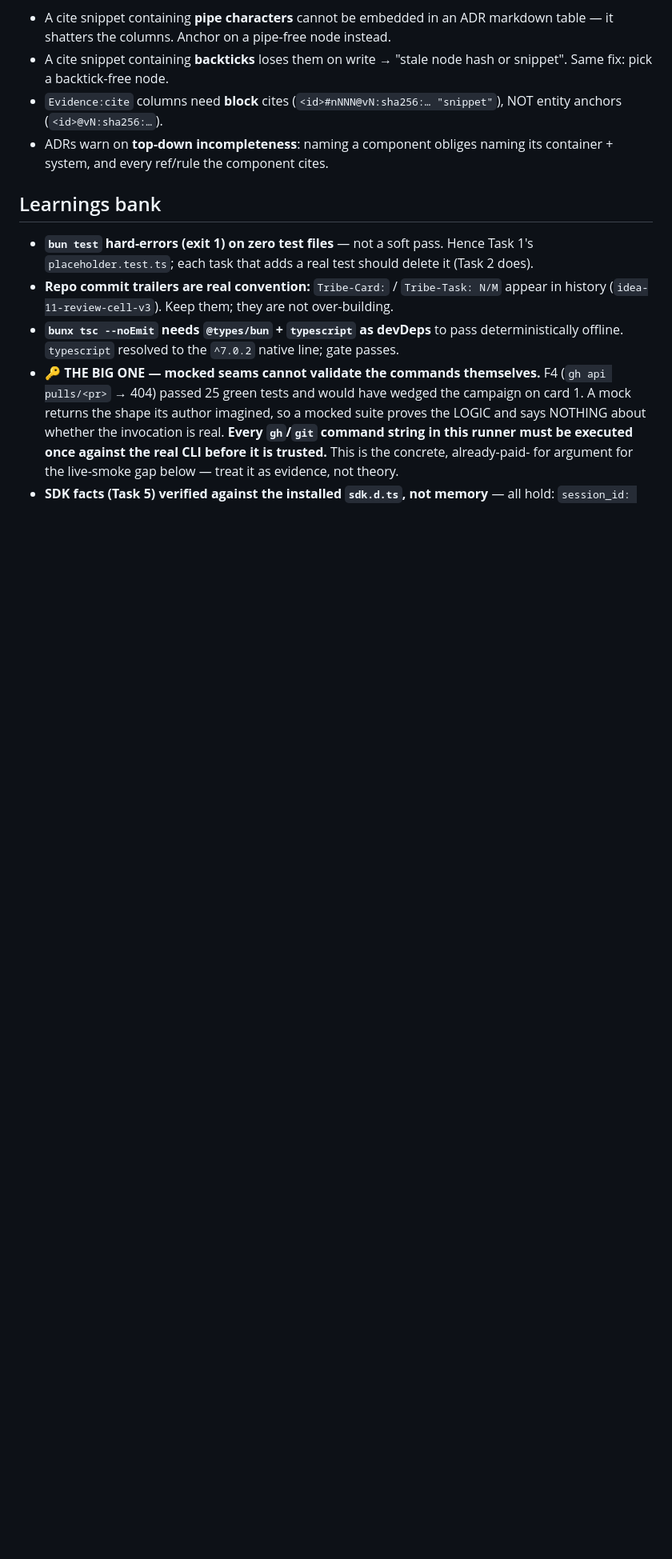
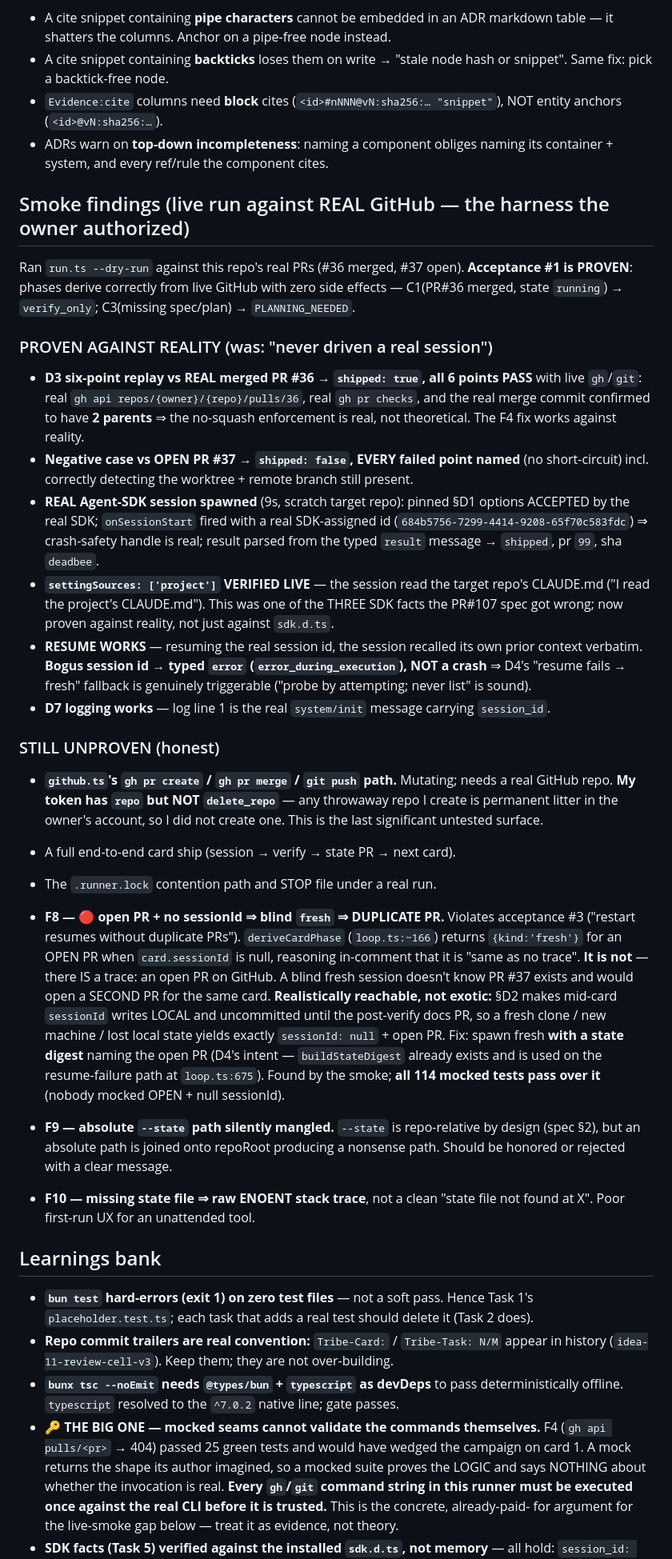
Before and after one commit to hieplam/todd-skills, a Markdown page: .claude/state/campaign-runner.md, the part around the change. Shown at 80% size. GitHub-like rendering; blank space fills up the shorter version.

```diff
--- a/.claude/state/campaign-runner.md
+++ b/.claude/state/campaign-runner.md
@@ -188,6 +188,59 @@ a feature branch. **Surface to the owner.**
 - ADRs warn on **top-down incompleteness**: naming a component obliges naming its container +
   system, and every ref/rule the component cites.
 
+## Smoke findings (live run against REAL GitHub — the harness the owner authorized)
+
+Ran `run.ts --dry-run` against this repo's real PRs (#36 merged, #37 open). **Acceptance #1 is
+PROVEN**: phases derive correctly from live GitHub with zero side effects —
+C1(PR#36 merged, state `running`) → `verify_only`; C3(missing spec/plan) → `PLANNING_NEEDED`.
+
+### PROVEN AGAINST REALITY (was: "never driven a real session")
+
+- **D3 six-point replay vs REAL merged PR #36 → `shipped: true`, all 6 points PASS** with live
+  `gh`/`git`: real `gh api repos/{owner}/{repo}/pulls/36`, real `gh pr checks`, and the real
+  merge commit confirmed to have **2 parents** ⇒ the no-squash enforcement is real, not
+  theoretical. The F4 fix works against reality.
+- **Negative case vs OPEN PR #37 → `shipped: false`, EVERY failed point named** (no
+  short-circuit) incl. correctly detecting the worktree + remote branch still present.
+- **REAL Agent-SDK session spawned** (9s, scratch target repo): pinned §D1 options ACCEPTED by
+  the real SDK; `onSessionStart` fired with a real SDK-assigned id
+  (`684b5756-7299-4414-9208-65f70c583fdc`) ⇒ crash-safety handle is real; result parsed from
+  the typed `result` message → `shipped`, pr `99`, sha `deadbee`.
+- **`settingSources: ['project']` VERIFIED LIVE** — the session read the target repo's
+  CLAUDE.md ("I read the project's CLAUDE.md"). This was one of the THREE SDK facts the PR#107
+  spec got wrong; now proven against reality, not just against `sdk.d.ts`.
+- **RESUME WORKS** — resuming the real session id, the session recalled its own prior context
+  verbatim. **Bogus session id → typed `error` (`error_during_execution`), NOT a crash** ⇒
+  D4's "resume fails → fresh" fallback is genuinely triggerable ("probe by attempting; never
+  list" is sound).
+- **D7 logging works** — log line 1 is the real `system/init` message carrying `session_id`.
+
+### STILL UNPROVEN (honest)
+
+- **`github.ts`'s `gh pr create` / `gh pr merge` / `git push` path.** Mutating; needs a real
+  GitHub repo. **My token has `repo` but NOT `delete_repo`** — any throwaway repo I create is
+  permanent litter in the owner's account, so I did not create one. This is the last
+  significant untested surface.
+- A full end-to-end card ship (session → verify → state PR → next card).
+- The `.runner.lock` contention path and STOP file under a real run.
+
+- **F8 — 🔴 open PR + no sessionId ⇒ blind `fresh` ⇒ DUPLICATE PR.** Violates acceptance #3
+  ("restart resumes without duplicate PRs"). `deriveCardPhase` (`loop.ts:~166`) returns
+  `{kind:'fresh'}` for an OPEN PR when `card.sessionId` is null, reasoning in-comment that it
+  is "same as no trace". **It is not** — there IS a trace: an open PR on GitHub. A blind fresh
+  session doesn't know PR #37 exists and would open a SECOND PR for the same card.
+  **Realistically reachable, not exotic:** §D2 makes mid-card `sessionId` writes LOCAL and
+  uncommitted until the post-verify docs PR, so a fresh clone / new machine / lost local state
+  yields exactly `sessionId: null` + open PR. Fix: spawn fresh **with a state digest** naming
+  the open PR (D4's intent — `buildStateDigest` already exists and is used on the
+  resume-failure path at `loop.ts:675`). Found by the smoke; **all 114 mocked tests pass over
+  it** (nobody mocked OPEN + null sessionId).
+- **F9 — absolute `--state` path silently mangled.** `--state` is repo-relative by design
+  (spec §2), but an absolute path is joined onto repoRoot producing a nonsense path. Should be
+  honored or rejected with a clear message.
+- **F10 — missing state file ⇒ raw ENOENT stack trace**, not a clean "state file not found at
+  X". Poor first-run UX for an unattended tool.
+
 ## Learnings bank
 
 - **`bun test` hard-errors (exit 1) on zero test files** — not a soft pass. Hence Task 1's
```
Also changed, not shown: README.md (added, +97 -0 lines).
